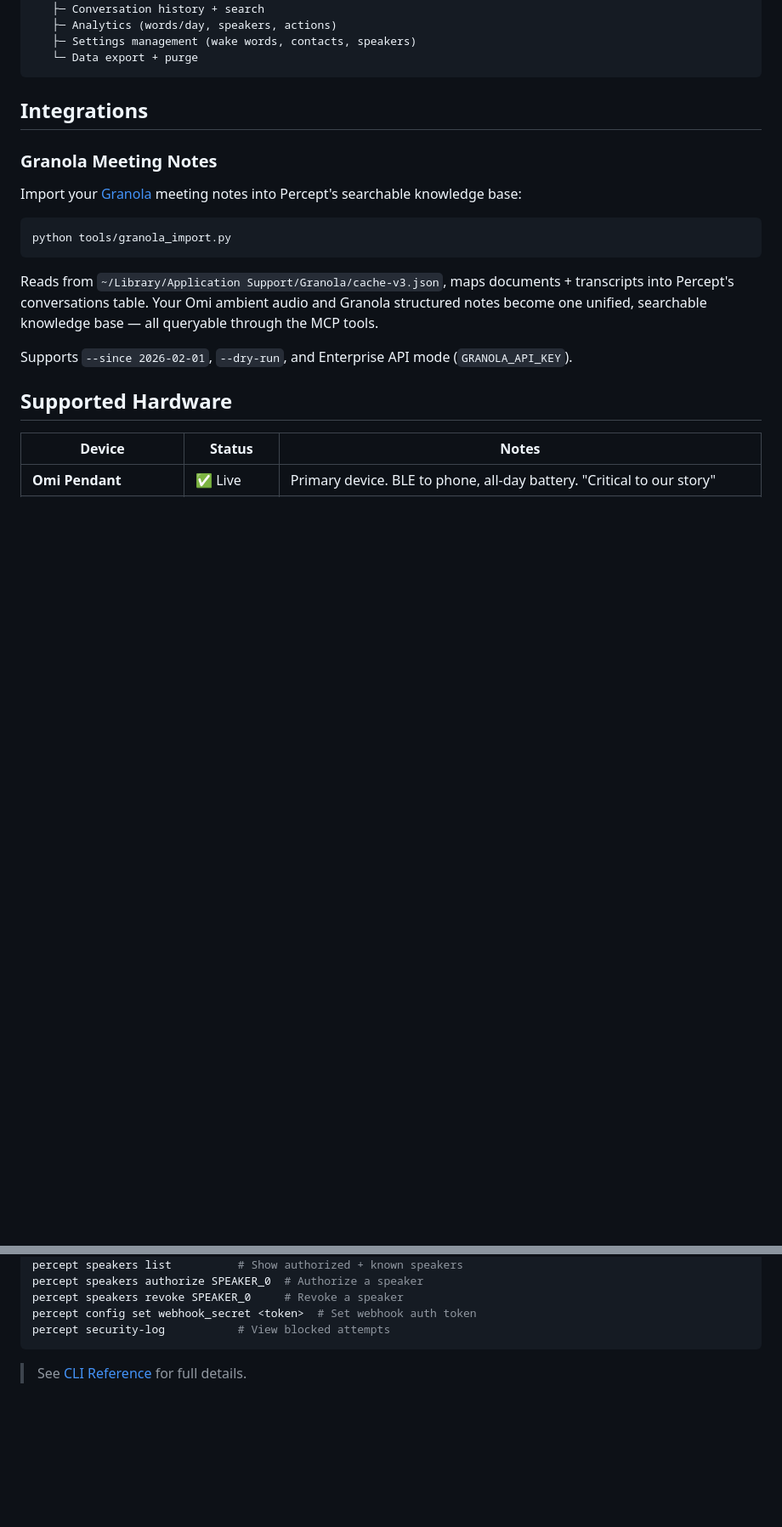
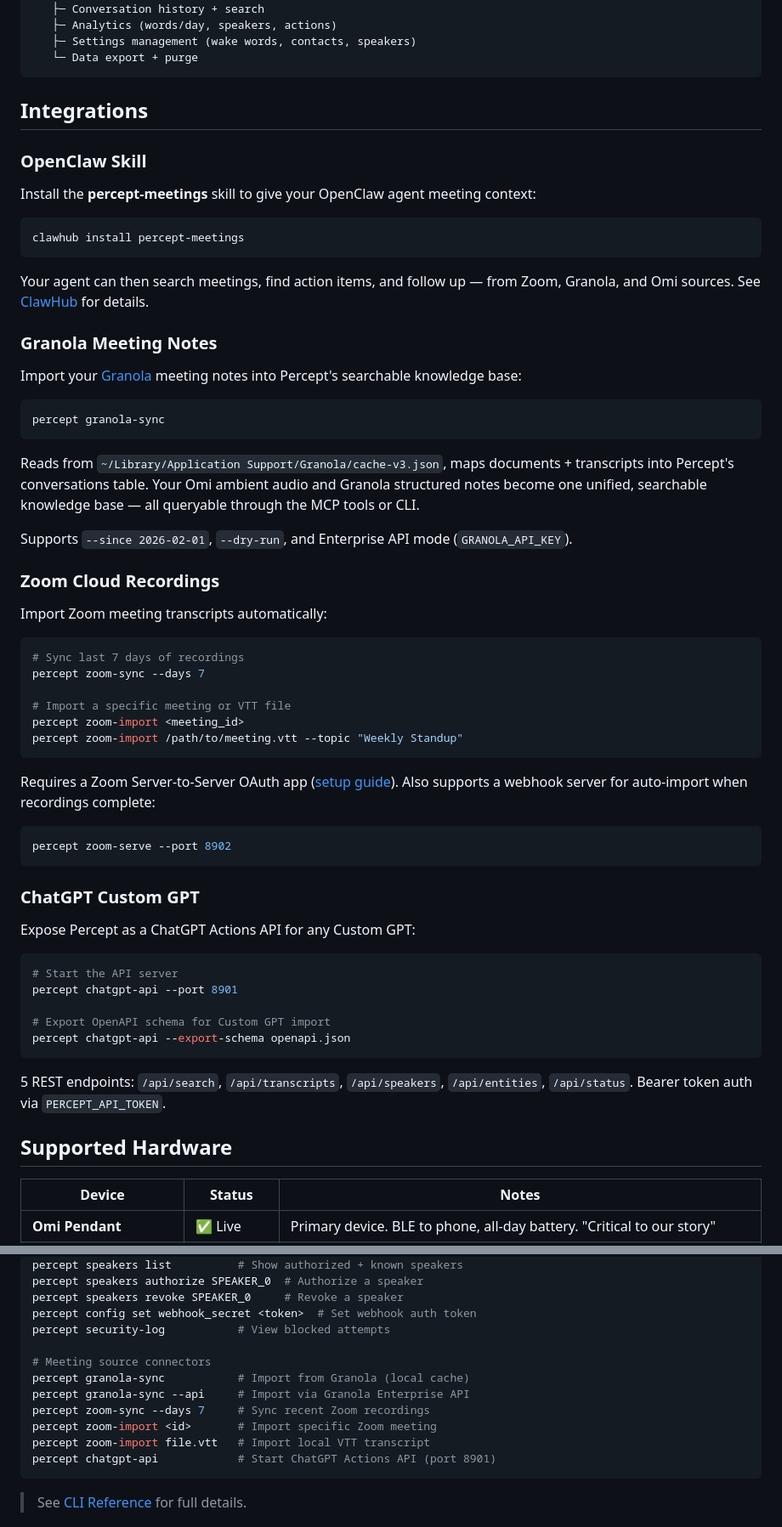
Before and after one commit to GetPercept/percept, a Markdown page: README.md, 2 parts joined by grey strips. Shown at 85% size. Rendered like a GitHub page; blank space fills up the shorter version.

Commit message:
docs: add OpenClaw skill, Zoom, Granola, ChatGPT integrations to README
- OpenClaw skill install via clawhub
- percept granola-sync / zoom-sync / zoom-import CLI docs
- ChatGPT Actions API docs
- CLI reference updated with all new commands

````diff
--- a/README.md
+++ b/README.md
@@ -110,17 +110,60 @@ Say **"Hey Jarvis, remind me to check email"** and watch it work.
 
 ## Integrations
 
+### OpenClaw Skill
+
+Install the **percept-meetings** skill to give your OpenClaw agent meeting context:
+
+```bash
+clawhub install percept-meetings
+```
+
+Your agent can then search meetings, find action items, and follow up — from Zoom, Granola, and Omi sources. See [ClawHub](https://clawhub.ai) for details.
+
 ### Granola Meeting Notes
 
 Import your [Granola](https://granola.ai) meeting notes into Percept's searchable knowledge base:
 
 ```bash
-python tools/granola_import.py
+percept granola-sync
 ```
 
-Reads from `~/Library/Application Support/Granola/cache-v3.json`, maps documents + transcripts into Percept's conversations table. Your Omi ambient audio and Granola structured notes become one unified, searchable knowledge base — all queryable through the MCP tools.
+Reads from `~/Library/Application Support/Granola/cache-v3.json`, maps documents + transcripts into Percept's conversations table. Your Omi ambient audio and Granola structured notes become one unified, searchable knowledge base — all queryable through the MCP tools or CLI.
 
 Supports `--since 2026-02-01`, `--dry-run`, and Enterprise API mode (`GRANOLA_API_KEY`).
+
+### Zoom Cloud Recordings
+
+Import Zoom meeting transcripts automatically:
+
+```bash
+# Sync last 7 days of recordings
+percept zoom-sync --days 7
+
+# Import a specific meeting or VTT file
+percept zoom-import <meeting_id>
+percept zoom-import /path/to/meeting.vtt --topic "Weekly Standup"
+```
+
+Requires a Zoom Server-to-Server OAuth app ([setup guide](docs/zoom-setup.md)). Also supports a webhook server for auto-import when recordings complete:
+
+```bash
+percept zoom-serve --port 8902
+```
+
+### ChatGPT Custom GPT
+
+Expose Percept as a ChatGPT Actions API for any Custom GPT:
+
+```bash
+# Start the API server
+percept chatgpt-api --port 8901
+
+# Export OpenAPI schema for Custom GPT import
+percept chatgpt-api --export-schema openapi.json
+```
+
+5 REST endpoints: `/api/search`, `/api/transcripts`, `/api/speakers`, `/api/entities`, `/api/status`. Bearer token auth via `PERCEPT_API_TOKEN`.
 
 ## Supported Hardware
 
@@ -162,6 +205,14 @@ percept speakers authorize SPEAKER_0  # Authorize a speaker
 percept speakers revoke SPEAKER_0     # Revoke a speaker
 percept config set webhook_secret <token>  # Set webhook auth token
 percept security-log           # View blocked attempts
+
+# Meeting source connectors
+percept granola-sync           # Import from Granola (local cache)
+percept granola-sync --api     # Import via Granola Enterprise API
+percept zoom-sync --days 7     # Sync recent Zoom recordings
+percept zoom-import <id>       # Import specific Zoom meeting
+percept zoom-import file.vtt   # Import local VTT transcript
+percept chatgpt-api            # Start ChatGPT Actions API (port 8901)
 ```
 
 > See [CLI Reference](docs/cli-reference.md) for full details.
````
